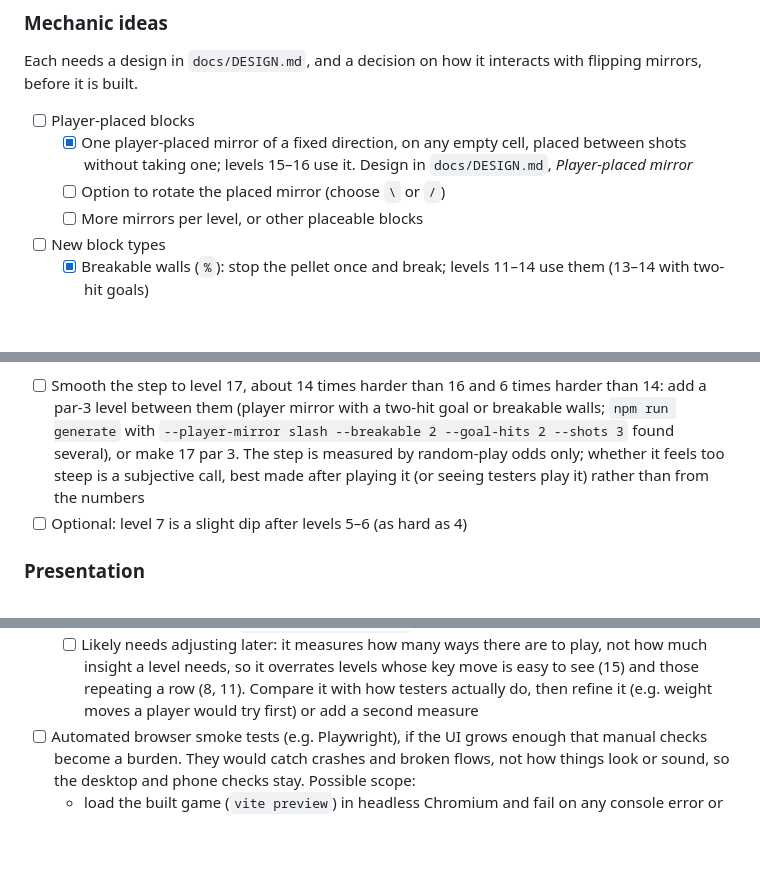
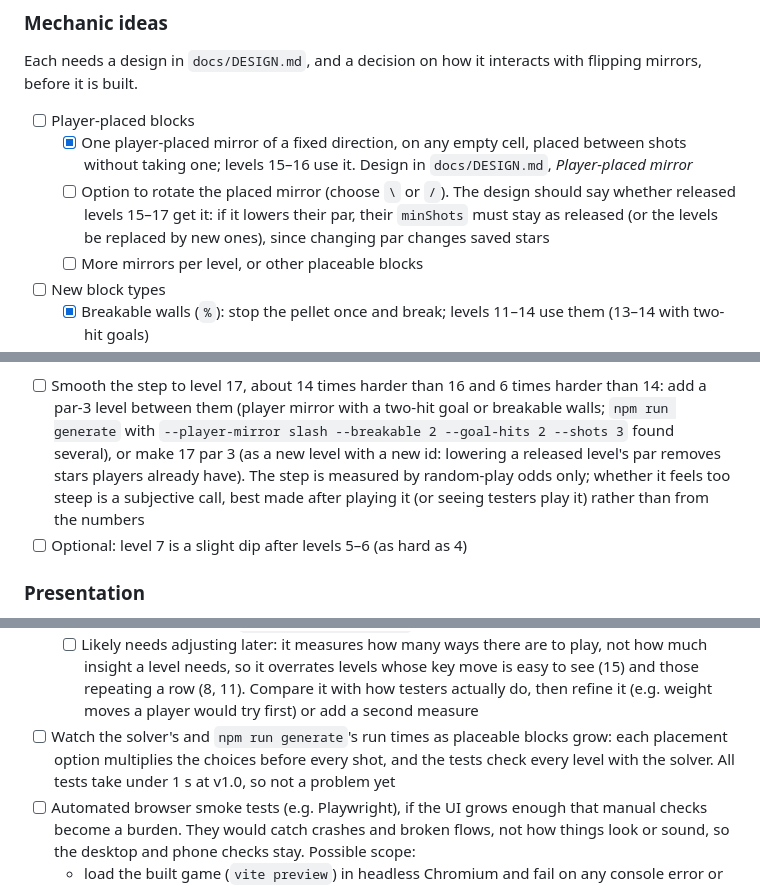
Before and after one commit to eisiishai/diagonpuzzle, a Markdown page: docs/ROADMAP.md, 3 parts joined by grey strips. Rendered like a GitHub page; blank space fills up the shorter version.

Commit message:
Note save and released-level risks for post-1.0 work
Co-Authored-By: Claude Opus 5.5 <noreply@anthropic.com>

```diff
--- a/docs/ROADMAP.md
+++ b/docs/ROADMAP.md
@@ -74,7 +74,11 @@ with flipping mirrors, before it is built.
   - [x] One player-placed mirror of a fixed direction, on any empty cell,
     placed between shots without taking one; levels 15–16 use it. Design
     in `docs/DESIGN.md`, *Player-placed mirror*
-  - [ ] Option to rotate the placed mirror (choose `\` or `/`)
+  - [ ] Option to rotate the placed mirror (choose `\` or `/`). The
+    design should say whether released levels 15–17 get it: if it
+    lowers their par, their `minShots` must stay as released (or the
+    levels be replaced by new ones), since changing par changes saved
+    stars
   - [ ] More mirrors per level, or other placeable blocks
 - [ ] New block types
   - [x] Breakable walls (`%`): stop the pellet once and break; levels
@@ -111,9 +115,11 @@ to see) and overstate levels that repeat a row (8, 11).
   times harder than 14: add a par-3 level between them (player mirror with
   a two-hit goal or breakable walls; `npm run generate` with
   `--player-mirror slash --breakable 2 --goal-hits 2 --shots 3` found
-  several), or make 17 par 3. The step is measured by random-play odds
-  only; whether it feels too steep is a subjective call, best made after
-  playing it (or seeing testers play it) rather than from the numbers
+  several), or make 17 par 3 (as a new level with a new id: lowering a
+  released level's par removes stars players already have). The step is
+  measured by random-play odds only; whether it feels too steep is a
+  subjective call, best made after playing it (or seeing testers play it)
+  rather than from the numbers
 - [ ] Optional: level 7 is a slight dip after levels 5–6 (as hard as 4)
 
 ### Presentation
@@ -309,6 +315,10 @@ the polyline rule and is checked on a phone. In suggested order:
     whose key move is easy to see (15) and those repeating a row (8, 11).
     Compare it with how testers actually do, then refine it (e.g. weight
     moves a player would try first) or add a second measure
+- [ ] Watch the solver's and `npm run generate`'s run times as placeable
+  blocks grow: each placement option multiplies the choices before every
+  shot, and the tests check every level with the solver. All tests take
+  under 1 s at v1.0, so not a problem yet
 - [ ] Automated browser smoke tests (e.g. Playwright), if the UI grows enough
   that manual checks become a burden. They would catch crashes and broken
   flows, not how things look or sound, so the desktop and phone checks
```
Also changed, not shown: CLAUDE.md (+9 -1 lines), docs/DESIGN.md (+4 -0 lines).
